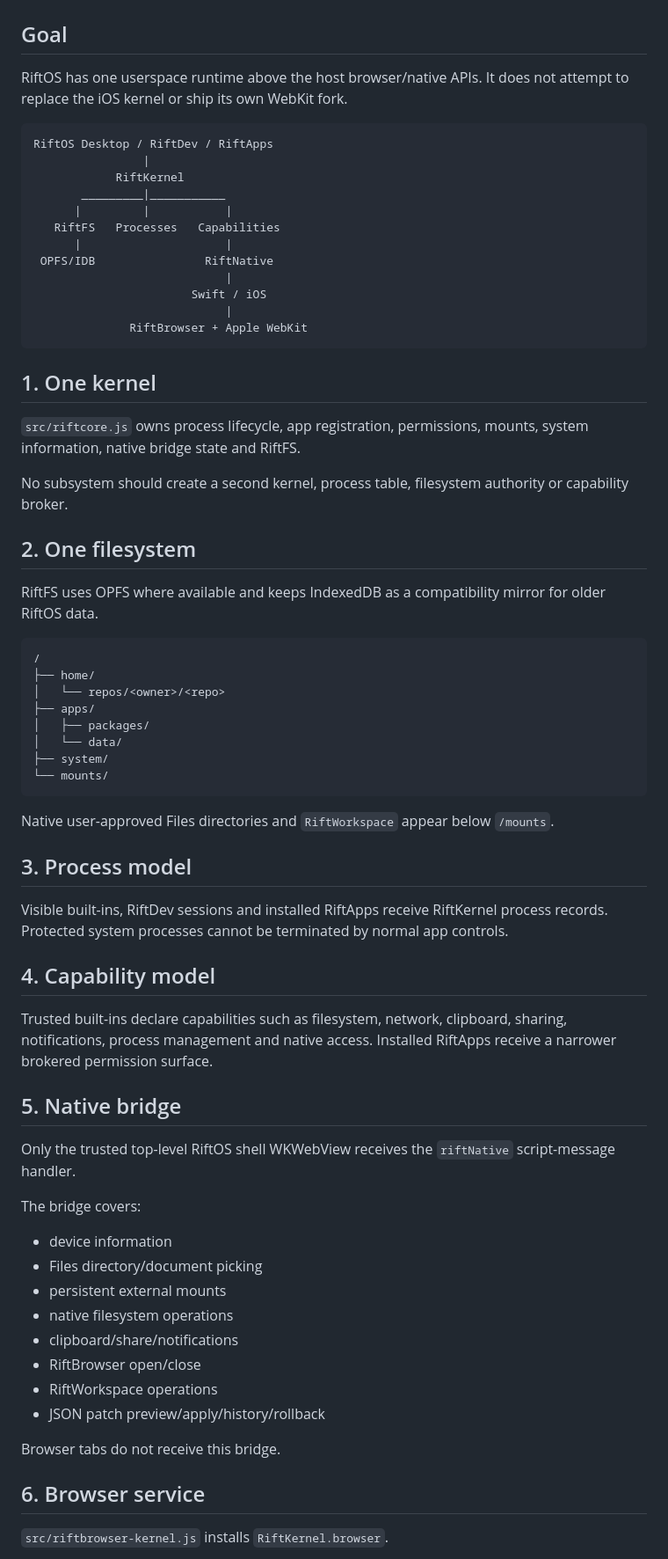
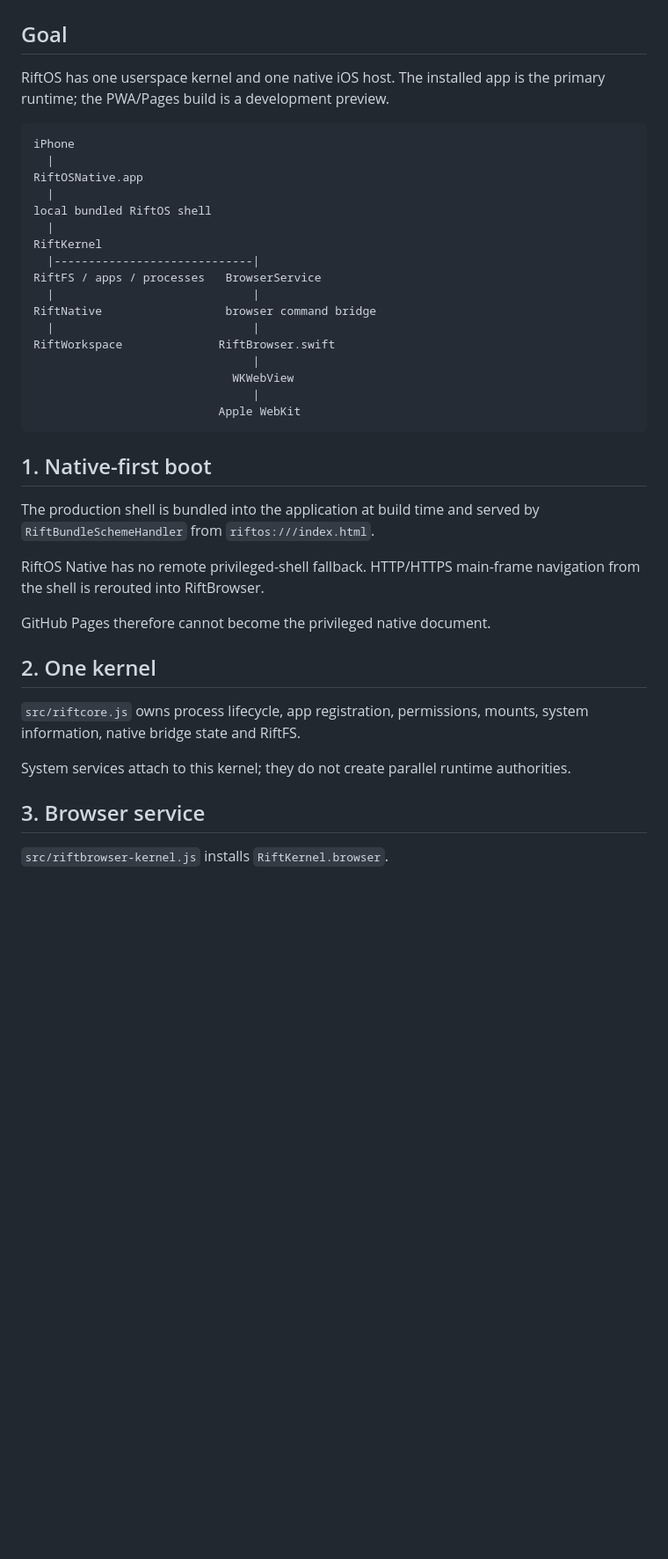
Before and after one commit to Arctic403/RiftOS, a Markdown page: docs/TRUE_OS_ARCHITECTURE.md, the part around one of its changes. Shown at 88% size. GitHub-like rendering; blank space fills up the shorter version.

````diff
--- a/docs/TRUE_OS_ARCHITECTURE.md
+++ b/docs/TRUE_OS_ARCHITECTURE.md
@@ -2,72 +2,43 @@
 
 ## Goal
 
-RiftOS has one userspace runtime above the host browser/native APIs. It does not attempt to replace the iOS kernel or ship its own WebKit fork.
+RiftOS has one userspace kernel and one native iOS host. The installed app is the primary runtime; the PWA/Pages build is a development preview.
 
 ```text
-RiftOS Desktop / RiftDev / RiftApps
-                |
-            RiftKernel
-       _________|___________
-      |         |           |
-   RiftFS   Processes   Capabilities
-      |                     |
- OPFS/IDB                RiftNative
-                            |
-                       Swift / iOS
-                            |
-              RiftBrowser + Apple WebKit
+iPhone
+  |
+RiftOSNative.app
+  |
+local bundled RiftOS shell
+  |
+RiftKernel
+  |-----------------------------|
+RiftFS / apps / processes   BrowserService
+  |                             |
+RiftNative                  browser command bridge
+  |                             |
+RiftWorkspace              RiftBrowser.swift
+                                |
+                             WKWebView
+                                |
+                           Apple WebKit
 ```
 
-## 1. One kernel
+## 1. Native-first boot
+
+The production shell is bundled into the application at build time and served by `RiftBundleSchemeHandler` from `riftos:///index.html`.
+
+RiftOS Native has no remote privileged-shell fallback. HTTP/HTTPS main-frame navigation from the shell is rerouted into RiftBrowser.
+
+GitHub Pages therefore cannot become the privileged native document.
+
+## 2. One kernel
 
 `src/riftcore.js` owns process lifecycle, app registration, permissions, mounts, system information, native bridge state and RiftFS.
 
-No subsystem should create a second kernel, process table, filesystem authority or capability broker.
+System services attach to this kernel; they do not create parallel runtime authorities.
 
-## 2. One filesystem
-
-RiftFS uses OPFS where available and keeps IndexedDB as a compatibility mirror for older RiftOS data.
-
-```text
-/
-├── home/
-│   └── repos/<owner>/<repo>
-├── apps/
-│   ├── packages/
-│   └── data/
-├── system/
-└── mounts/
-```
-
-Native user-approved Files directories and `RiftWorkspace` appear below `/mounts`.
-
-## 3. Process model
-
-Visible built-ins, RiftDev sessions and installed RiftApps receive RiftKernel process records. Protected system processes cannot be terminated by normal app controls.
-
-## 4. Capability model
-
-Trusted built-ins declare capabilities such as filesystem, network, clipboard, sharing, notifications, process management and native access. Installed RiftApps receive a narrower brokered permission surface.
-
-## 5. Native bridge
-
-Only the trusted top-level RiftOS shell WKWebView receives the `riftNative` script-message handler.
-
-The bridge covers:
-
-- device information
-- Files directory/document picking
-- persistent external mounts
-- native filesystem operations
-- clipboard/share/notifications
-- RiftBrowser open/close
-- RiftWorkspace operations
-- JSON patch preview/apply/history/rollback
-
-Browser tabs do not receive this bridge.
-
-## 6. Browser service
+## 3. Browser service
 
 `src/riftbrowser-kernel.js` installs `RiftKernel.browser`.
 
````
Also changed, not shown: other parts of docs/TRUE_OS_ARCHITECTURE.md (+46 -35 lines).
